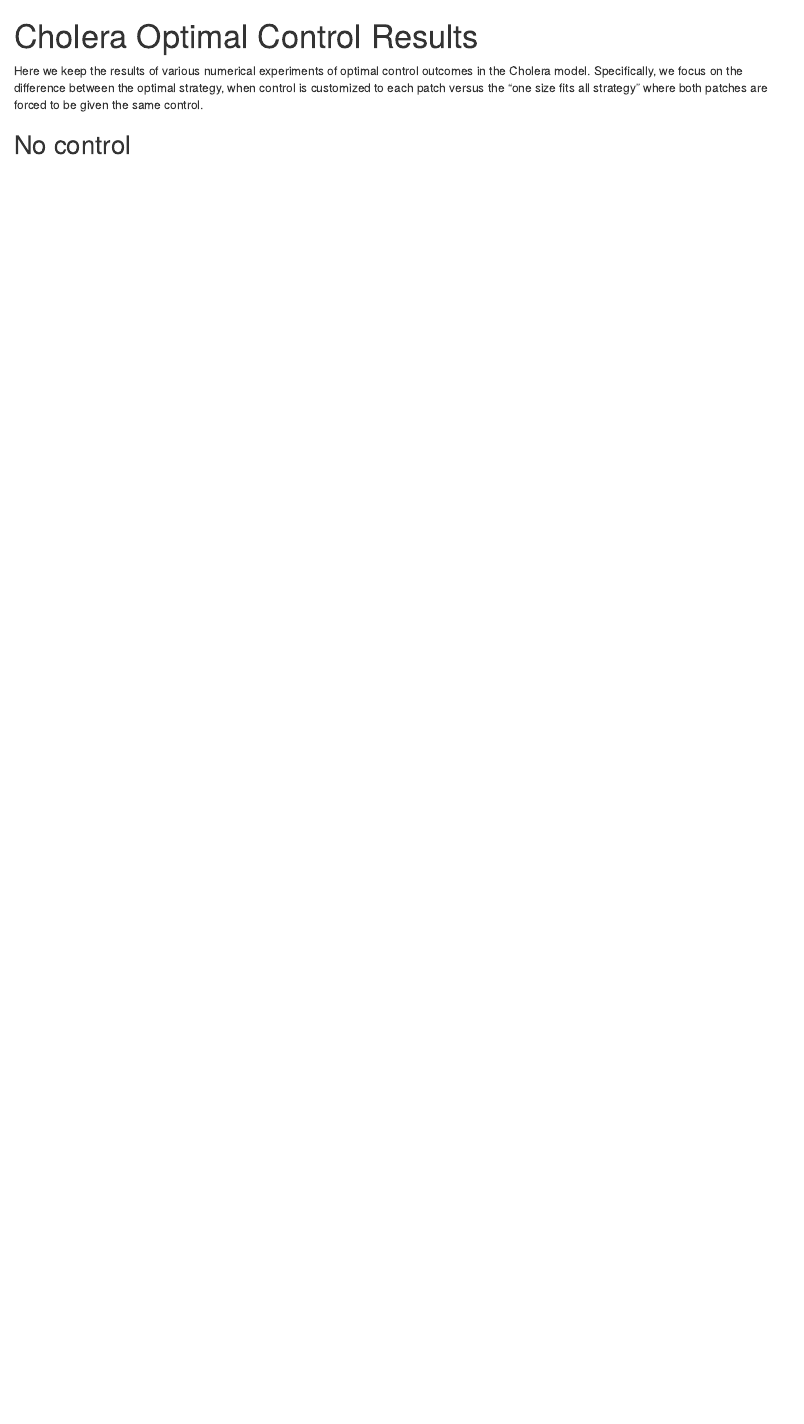
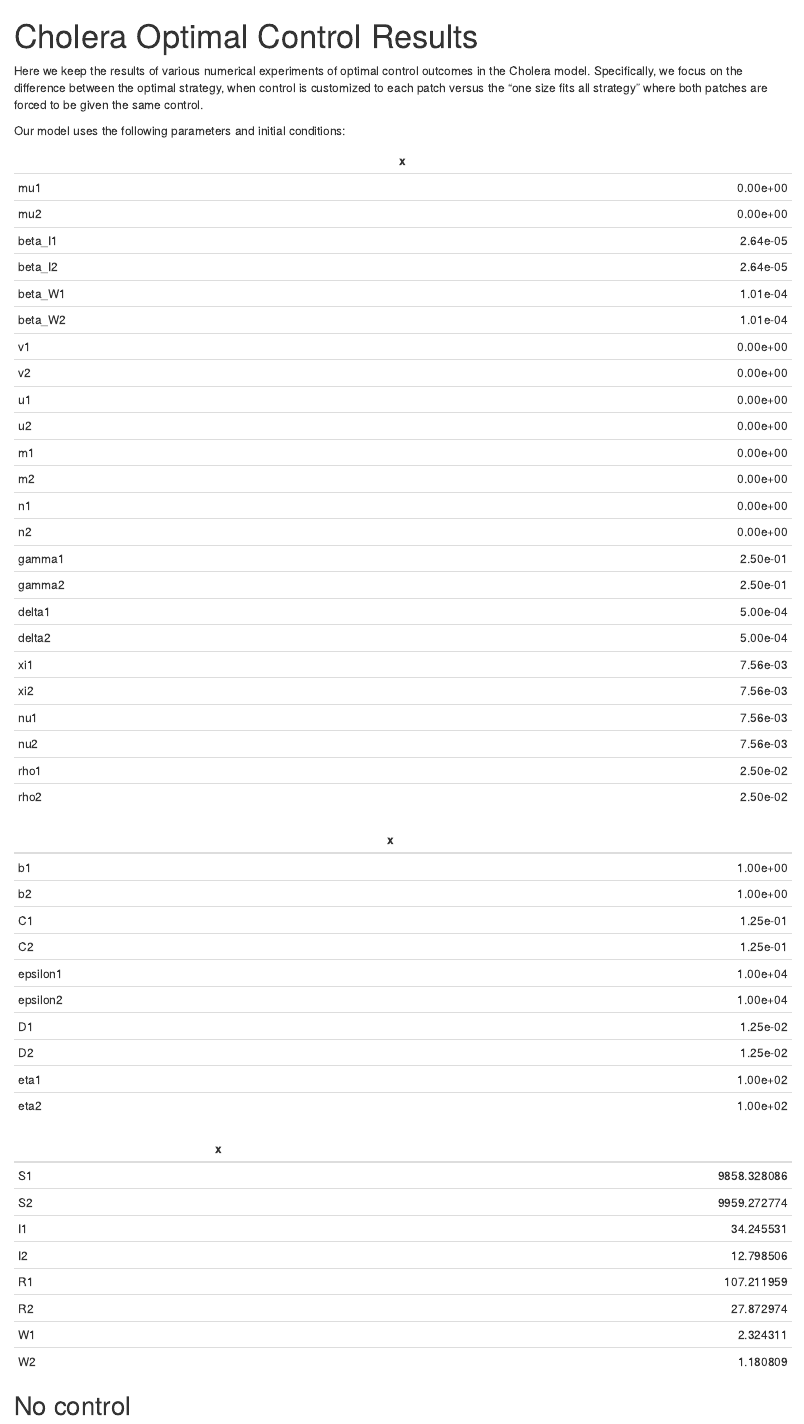
Before and after one commit to AMSMRC1A/MRC-management, an R Markdown document (code/cholera/R_code/analysis/results_notebook.Rmd): the page in a window 1100 px wide, from its top. Rendered offline with R 4.5, knitr and Pandoc, with nearby package versions.

Commit message:
Update results rmd with parameters

````diff
--- a/code/cholera/R_code/analysis/results_notebook.Rmd
+++ b/code/cholera/R_code/analysis/results_notebook.Rmd
@@ -75,6 +75,13 @@ cost_colors6 = c(rev(brewer.pal(3, "Reds")), rev(brewer.pal(3, "Blues")))
 
 Here we keep the results of various numerical experiments of optimal control outcomes in the Cholera model. Specifically, we focus on the difference between the optimal strategy, when control is customized to each patch versus the "one size fits all strategy" where both patches are forced to be given the same control.
 
+Our model uses the following parameters and initial conditions:
+```{r params}
+knitr::kable(params, format="markdown")
+knitr::kable(oc_params, format = "markdown")
+knitr::kable(IC, format = "markdown")
+```
+
 ## No control
 
 ```{r}
````
Also changed, not shown: code/cholera/R_code/analysis/results_notebook.Rmd (1 more changed lines), 1 other file.
